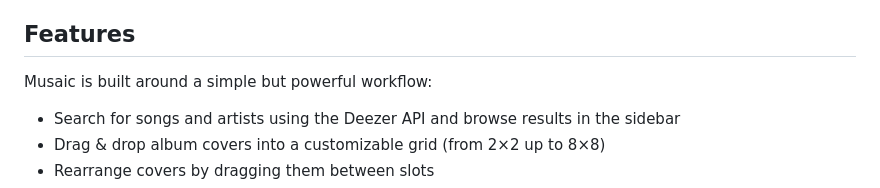
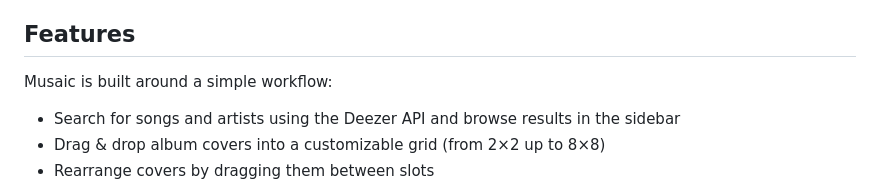
Before and after one commit to GabaySimon/musaic, a Markdown page: README.md, the part around one of its changes. Rendered like a GitHub page.

Commit message:
minor changes in README.md

```diff
--- a/README.md
+++ b/README.md
@@ -2,7 +2,7 @@ Musaic is an interactive web application that lets you build visual mosaics from
 
 
 ## Features
-Musaic is built around a simple but powerful workflow:
+Musaic is built around a simple workflow:
 - Search for songs and artists using the Deezer API and browse results in the sidebar
 - Drag & drop album covers into a customizable grid (from 2×2 up to 8×8)
 - Rearrange covers by dragging them between slots
```
Also changed, not shown: other parts of README.md (+4 -1 lines).
